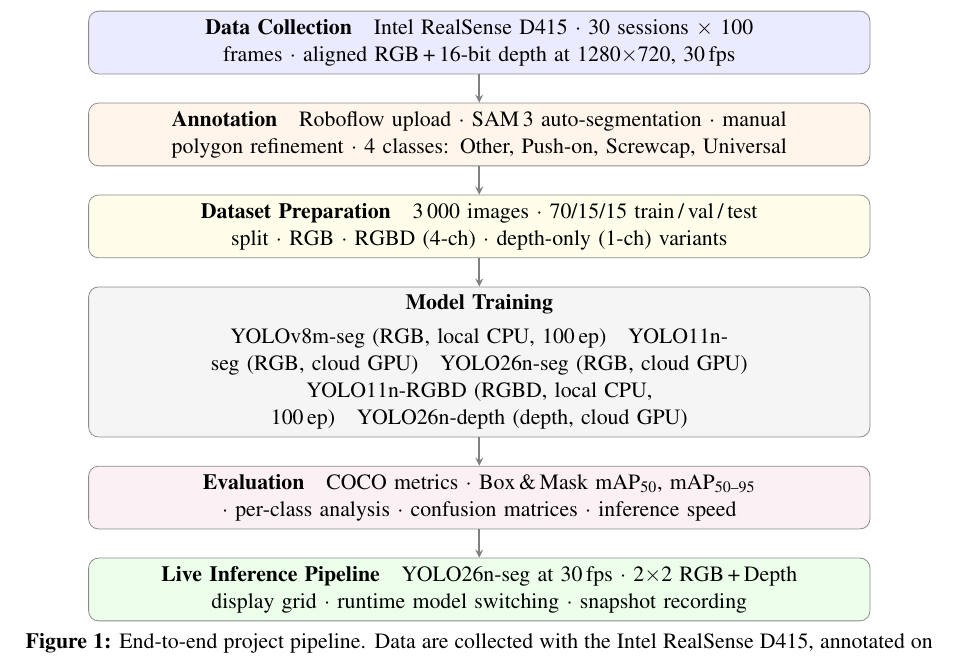
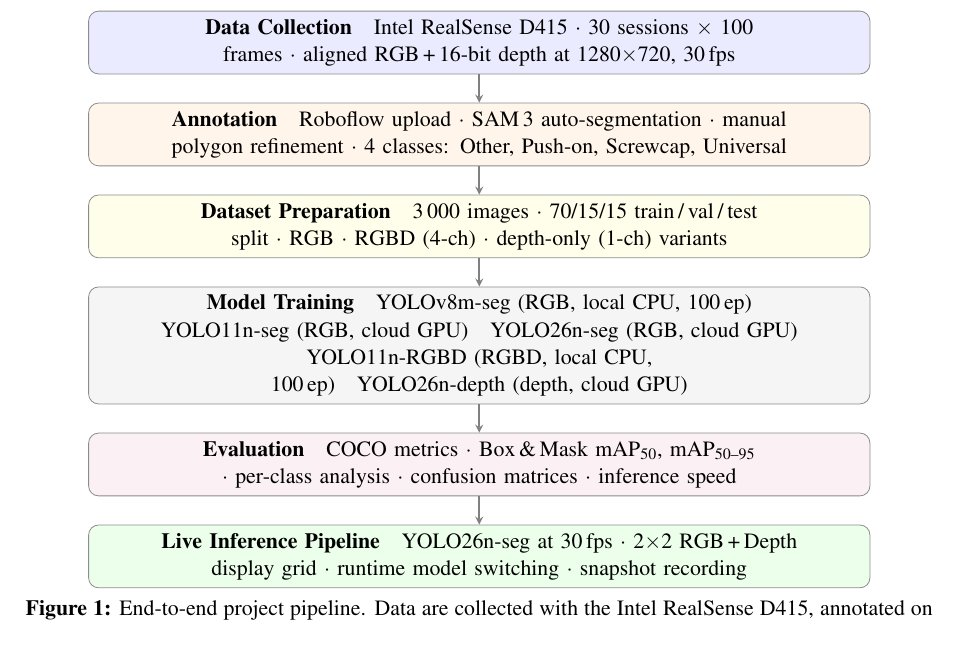
Before and after one commit to tadun/medtube_segmentation, a LaTeX document (report/main.tex): part of page 5 of 27, cut so that both start at the same text. Compiled offline with pdfLaTeX.

Commit message:
report: minor tweaks — logo 2mm left, Model Training inline with models in fig 1

```diff
--- a/report/main.tex
+++ b/report/main.tex
@@ -56,7 +56,7 @@ This project extends earlier work by Jessiah Buamah, who developed a digital-twi
    $\cdot$ RGB $\cdot$ RGBD (4-ch) $\cdot$ depth-only (1-ch) variants};
 
 \node (train) [stage, fill=gray!8, below=of prepare, minimum height=1.6cm]
-  {\textbf{Model Training}\\[3pt]
+  {\textbf{Model Training}\quad
    YOLOv8m-seg (RGB, local CPU, 100\,ep)\quad
    YOLO11n-seg (RGB, cloud GPU)\quad
    YOLO26n-seg (RGB, cloud GPU)\\
```
